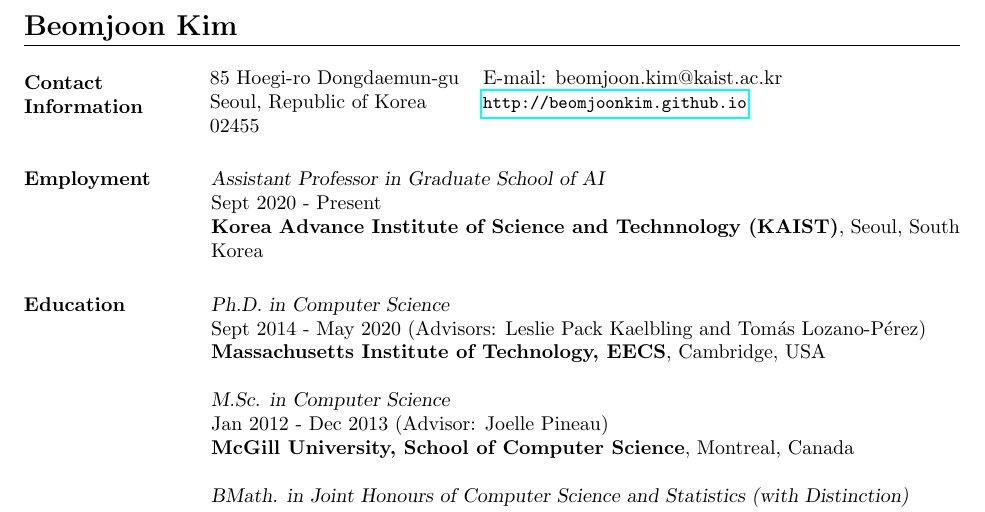
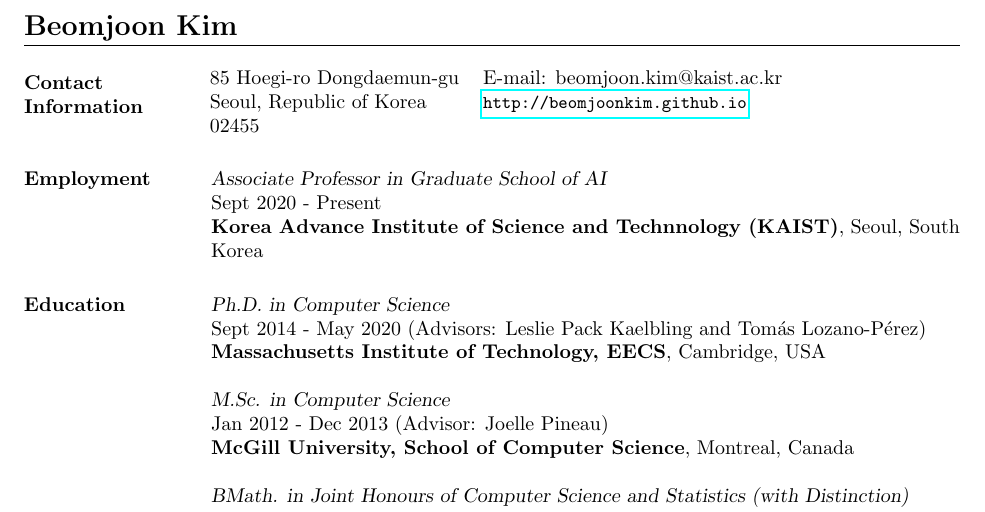
Before and after one commit to beomjoonkim/beomjoonkim.github.io, a LaTeX CV (cv/cv_google.tex): part of page 1 of 2, cut so that both start at the same text. Compiled offline with pdfLaTeX.

Commit message:
Update cv_google.tex

```diff
--- a/cv/cv_google.tex
+++ b/cv/cv_google.tex
@@ -25,7 +25,7 @@
 \end{tabular}
 
 \section{Employment}
-{\sl Assistant Professor in Graduate School of AI} \\Sept 2020 - Present \\
+{\sl Associate Professor in Graduate School of AI} \\Sept 2020 - Present \\
 \textbf{Korea Advance Institute of Science and Technnology (KAIST)}, Seoul, South Korea
 
 
```
